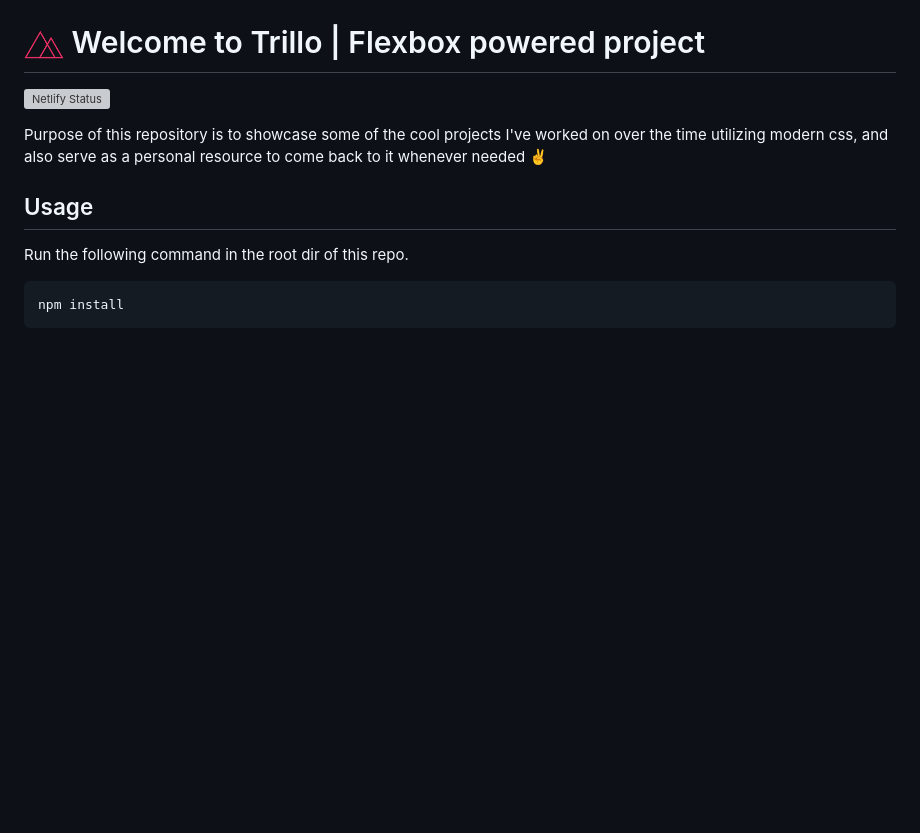
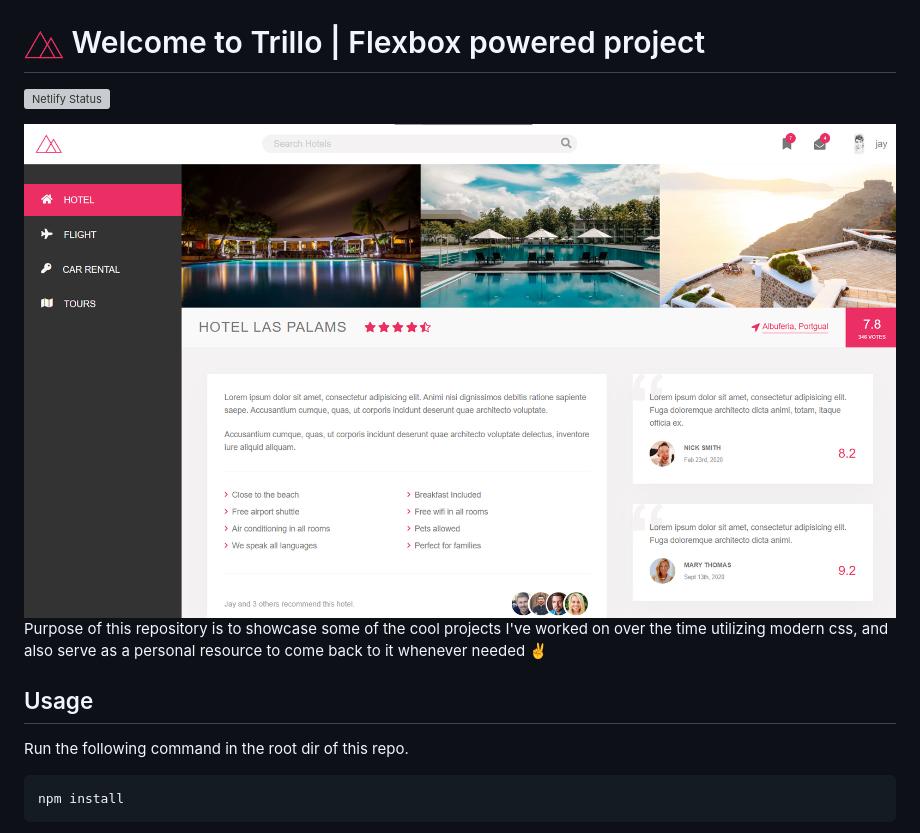
Before and after one commit to jaisharx/css-showcase, a Markdown page: Trillo/README.md, the part around the change. Rendered like a GitHub page; pictures changed too: Trillo/img/trillo.png (added); blank space fills up the shorter version; grey boxes are pictures that could not be loaded.

```diff
--- a/Trillo/README.md
+++ b/Trillo/README.md
@@ -1,6 +1,8 @@
 # <img src="img/favicon.png" width="40px"/> Welcome to Trillo | Flexbox powered project
 
 [![Netlify Status](https://api.netlify.com/api/v1/badges/0c0a437f-75fd-4870-966f-72e3ed07a9ca/deploy-status)](https://app.netlify.com/sites/css-showcase-trillo/deploys)
+
+<img src="img/trillo.png"/>
 
 Purpose of this repository is to showcase some of the cool projects I've worked on over the time utilizing modern css, and also serve as a personal resource to come back to it whenever needed ✌
 
```
Also changed, not shown: Natours/README.md (+2 -0 lines), Nexter/README.md (+3 -0 lines), Nexter/img/nexter.png (added), 1 other file.
